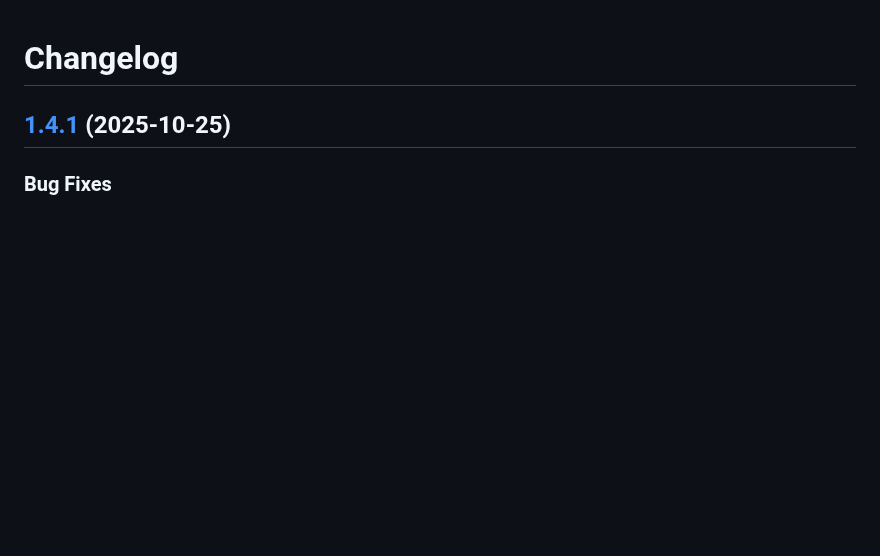
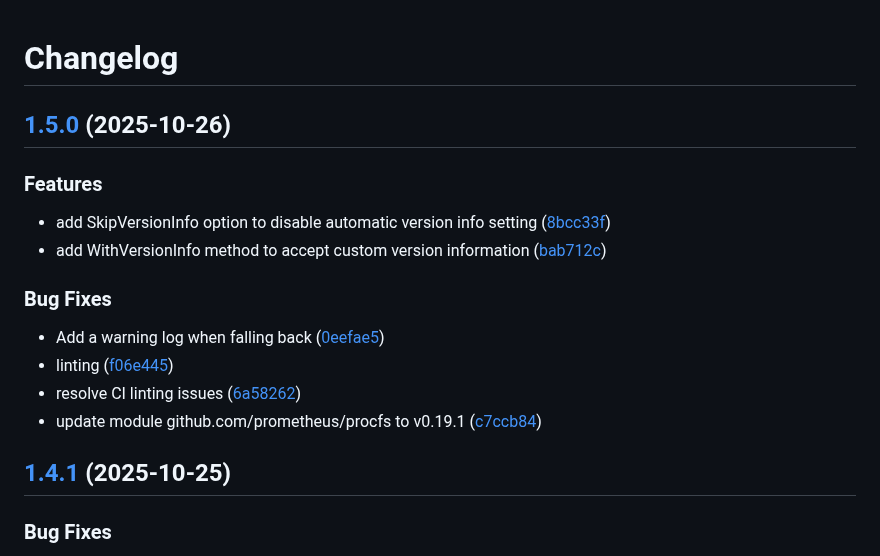
Before and after one commit to d0ugal/promexporter, a Markdown page: CHANGELOG.md, the part around the change. GitHub-like rendering; blank space fills up the shorter version.

Commit message:
chore(main): release 1.5.0

```diff
--- a/CHANGELOG.md
+++ b/CHANGELOG.md
@@ -1,4 +1,20 @@
 # Changelog
+
+## [1.5.0](https://github.com/d0ugal/promexporter/compare/v1.4.1...v1.5.0) (2025-10-26)
+
+
+### Features
+
+* add SkipVersionInfo option to disable automatic version info setting ([8bcc33f](https://github.com/d0ugal/promexporter/commit/8bcc33f96a76de138c149993165f83b0207de0a6))
+* add WithVersionInfo method to accept custom version information ([bab712c](https://github.com/d0ugal/promexporter/commit/bab712c0c0a80078aabc76e9939c3bed4ba462b7))
+
+
+### Bug Fixes
+
+* Add a warning log when falling back ([0eefae5](https://github.com/d0ugal/promexporter/commit/0eefae5d9c7fedd644645046fa2790c3b1593d60))
+* linting ([f06e445](https://github.com/d0ugal/promexporter/commit/f06e44502f22f37fbb829bc83e11eac4b7605eea))
+* resolve CI linting issues ([6a58262](https://github.com/d0ugal/promexporter/commit/6a5826289f85f8749341b1e70bc12c2b591dc9d9))
+* update module github.com/prometheus/procfs to v0.19.1 ([c7ccb84](https://github.com/d0ugal/promexporter/commit/c7ccb84b69ba5a08c0b837c5c77c6820107518c3))
 
 ## [1.4.1](https://github.com/d0ugal/promexporter/compare/v1.4.0...v1.4.1) (2025-10-25)
 
```
